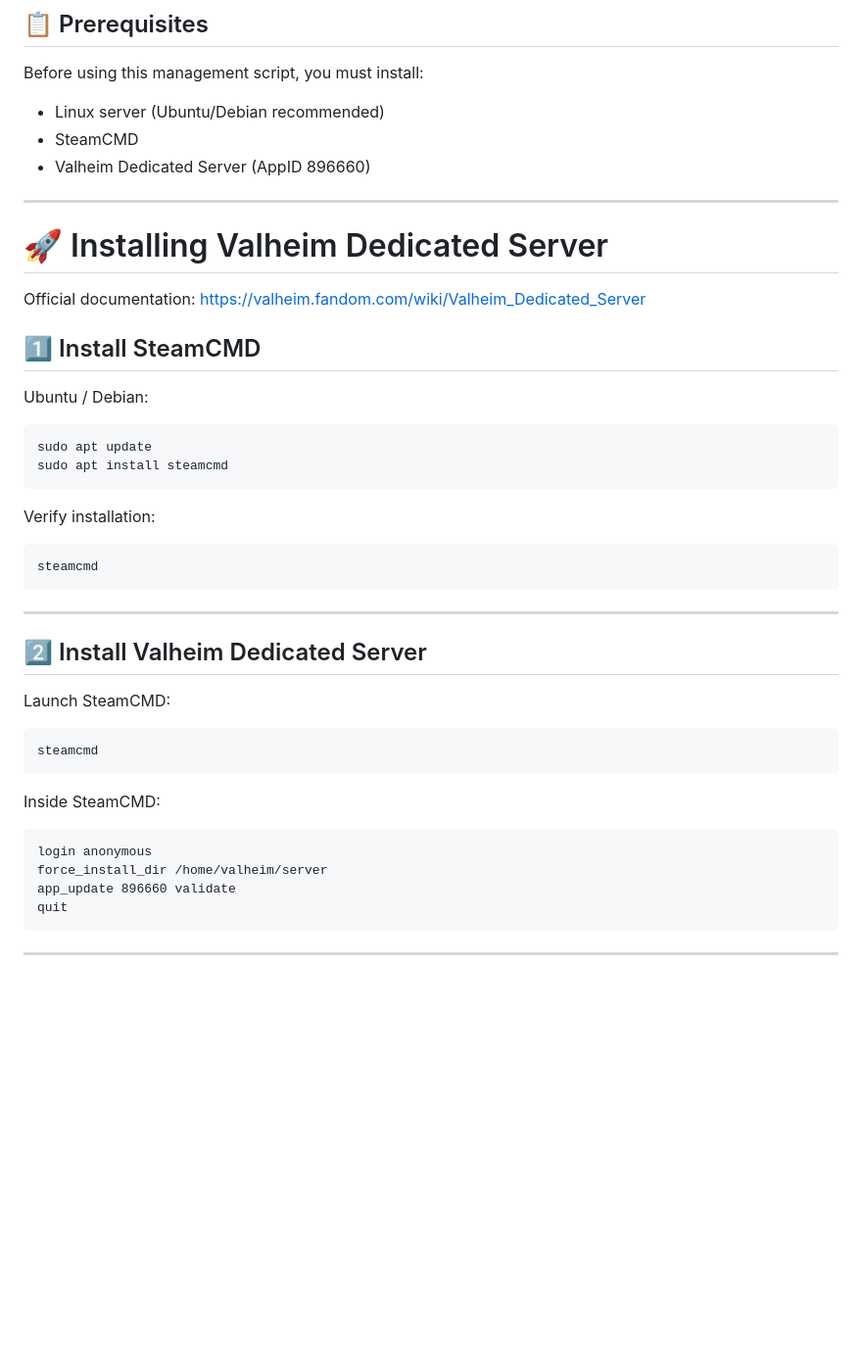
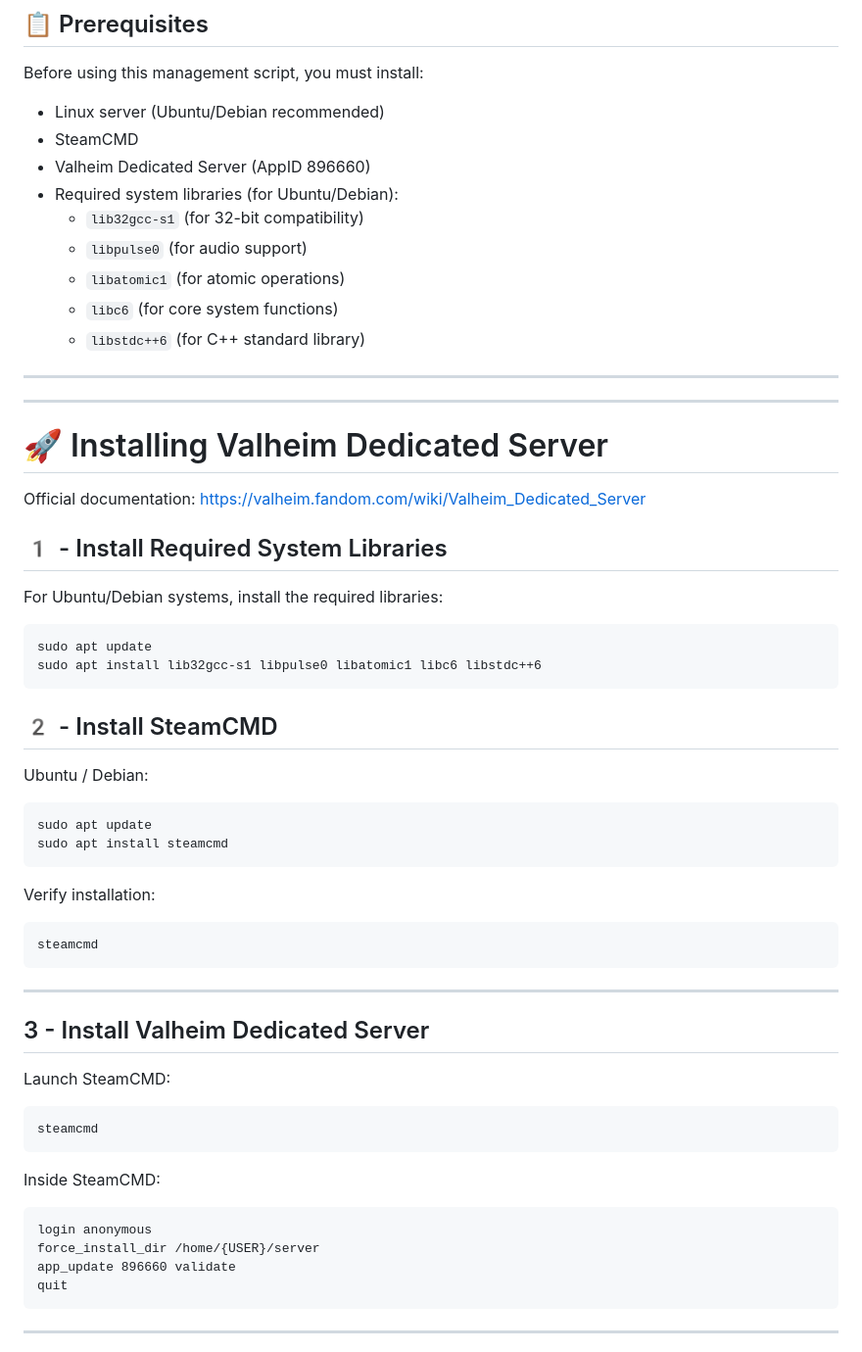
Before and after one commit to bvanderreest/valheim-server-deployment, a Markdown page: README.md, the part around the change. Shown at 98% size. GitHub-like rendering; blank space fills up the shorter version.

```diff
--- a/README.md
+++ b/README.md
@@ -35,6 +35,14 @@ Before using this management script, you must install:
 -   Linux server (Ubuntu/Debian recommended)
 -   SteamCMD
 -   Valheim Dedicated Server (AppID 896660)
+-   Required system libraries (for Ubuntu/Debian):
+    - `lib32gcc-s1` (for 32-bit compatibility)
+    - `libpulse0` (for audio support)
+    - `libatomic1` (for atomic operations)
+    - `libc6` (for core system functions)
+    - `libstdc++6` (for C++ standard library)
+
+------------------------------------------------------------------------
 
 ------------------------------------------------------------------------
 
@@ -43,7 +51,14 @@ Before using this management script, you must install:
 Official documentation:
 https://valheim.fandom.com/wiki/Valheim_Dedicated_Server
 
-## 1️⃣ Install SteamCMD
+## 1️ - Install Required System Libraries
+
+For Ubuntu/Debian systems, install the required libraries:
+
+    sudo apt update
+    sudo apt install lib32gcc-s1 libpulse0 libatomic1 libc6 libstdc++6
+
+## 2️ - Install SteamCMD
 
 Ubuntu / Debian:
 
@@ -56,7 +71,7 @@ Verify installation:
 
 ------------------------------------------------------------------------
 
-## 2️⃣ Install Valheim Dedicated Server
+## 3 - Install Valheim Dedicated Server
 
 Launch SteamCMD:
 
@@ -65,7 +80,7 @@ Launch SteamCMD:
 Inside SteamCMD:
 
     login anonymous
-    force_install_dir /home/valheim/server
+    force_install_dir /home/{USER}/server
     app_update 896660 validate
     quit
 
```
